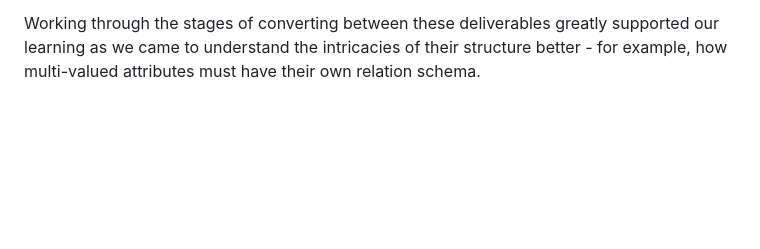
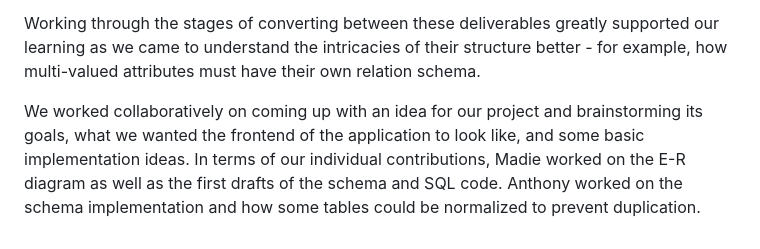
Before and after one commit to Shameer-Ahmad/Databases, a Markdown page: P2/README.md, the part around the change. GitHub-like rendering; blank space fills up the shorter version.

```diff
--- a/P2/README.md
+++ b/P2/README.md
@@ -13,3 +13,5 @@ Next, we wrote out the relational schemas in a schema.txt file with the constrai
 Another thing we realized was that some of the basic attributes we outlined in our E-R diagram had to be better thought out. For example, we knew that we wanted reviews to contain a score, but in determining constraints we had to decide that we wanted it to be a float rating between 0.0 and 5.0 as compared to a star system like we’ve seen before on other applications.
 
 Working through the stages of converting between these deliverables greatly supported our learning as we came to understand the intricacies of their structure better - for example, how multi-valued attributes must have their own relation schema.
+
+We worked collaboratively on coming up with an idea for our project and brainstorming its goals, what we wanted the frontend of the application to look like, and some basic implementation ideas. In terms of our individual contributions, Madie worked on the E-R diagram as well as the first drafts of the schema and SQL code. Anthony worked on the schema implementation and how some tables could be normalized to prevent duplication.
```
